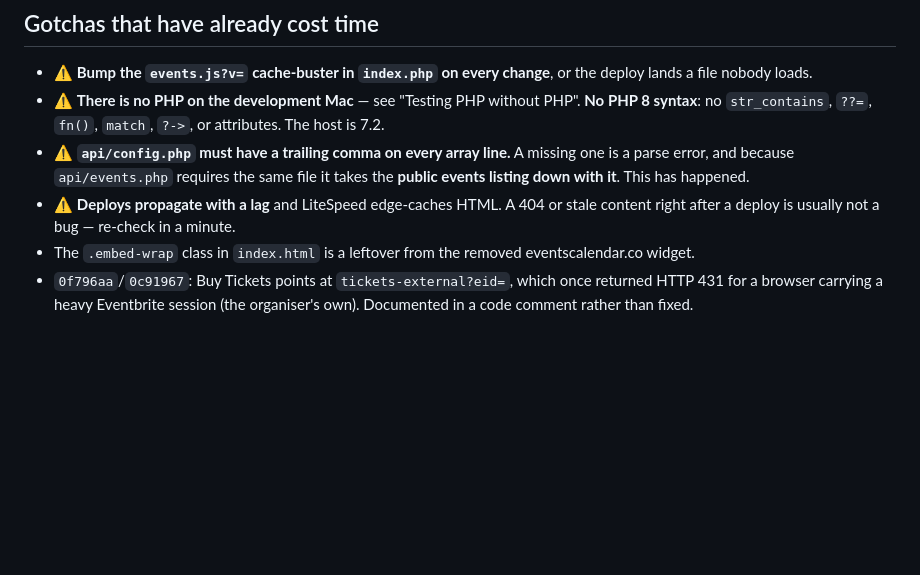
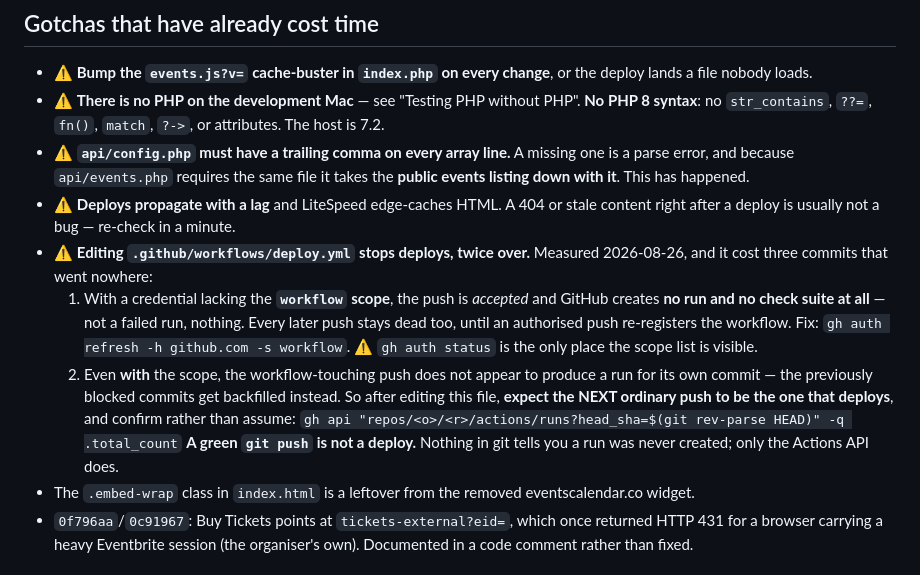
Before and after one commit to iain-p-ross/glasgowsoundbath.com, a Markdown page: CLAUDE.md, the part around the change. Rendered like a GitHub page; blank space fills up the shorter version.

Commit message:
Correct the deploy-trigger note: the scope was only half of it
The workflow scope explains why the pushes were silently ignored, but not why
the authorised push that re-registered the workflow produced no run of its own.
Measured: it backfilled the three blocked commits and skipped itself. The rule
that survives contact with the evidence is that after editing the workflow file,
the NEXT ordinary push is the one that deploys — and that a green git push is
never evidence of a deploy, because nothing in git can tell you GitHub declined
to create a run.

This commit doubles as the test of that rule.

Co-Authored-By: Claude Opus 5 <noreply@anthropic.com>

```diff
--- a/CLAUDE.md
+++ b/CLAUDE.md
@@ -359,6 +359,20 @@ Eventbrite, two Meta Pixels on the Eventbrite pages, and server logs. Open item.
   file it takes the **public events listing down with it**. This has happened.
 - ⚠️ **Deploys propagate with a lag** and LiteSpeed edge-caches HTML. A 404 or
   stale content right after a deploy is usually not a bug — re-check in a minute.
+- ⚠️ **Editing `.github/workflows/deploy.yml` stops deploys, twice over.**
+  Measured 2026-08-26, and it cost three commits that went nowhere:
+  1. With a credential lacking the **`workflow` scope**, the push is *accepted*
+     and GitHub creates **no run and no check suite at all** — not a failed run,
+     nothing. Every later push stays dead too, until an authorised push
+     re-registers the workflow. Fix: `gh auth refresh -h github.com -s workflow`.
+     ⚠️ `gh auth status` is the only place the scope list is visible.
+  2. Even **with** the scope, the workflow-touching push does not appear to
+     produce a run for its own commit — the previously blocked commits get
+     backfilled instead. So after editing this file, **expect the NEXT ordinary
+     push to be the one that deploys**, and confirm rather than assume:
+     `gh api "repos/<o>/<r>/actions/runs?head_sha=$(git rev-parse HEAD)" -q .total_count`
+  **A green `git push` is not a deploy.** Nothing in git tells you a run was
+  never created; only the Actions API does.
 - The `.embed-wrap` class in `index.html` is a leftover from the removed
   eventscalendar.co widget.
 - `0f796aa`/`0c91967`: Buy Tickets points at `tickets-external?eid=`, which once
```
